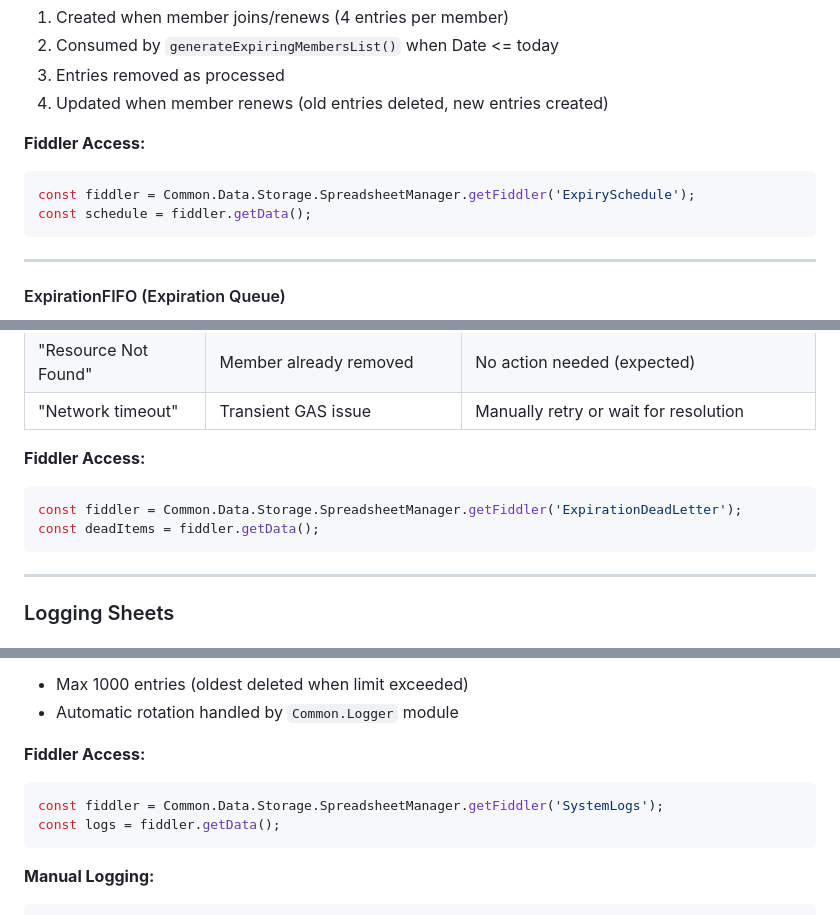
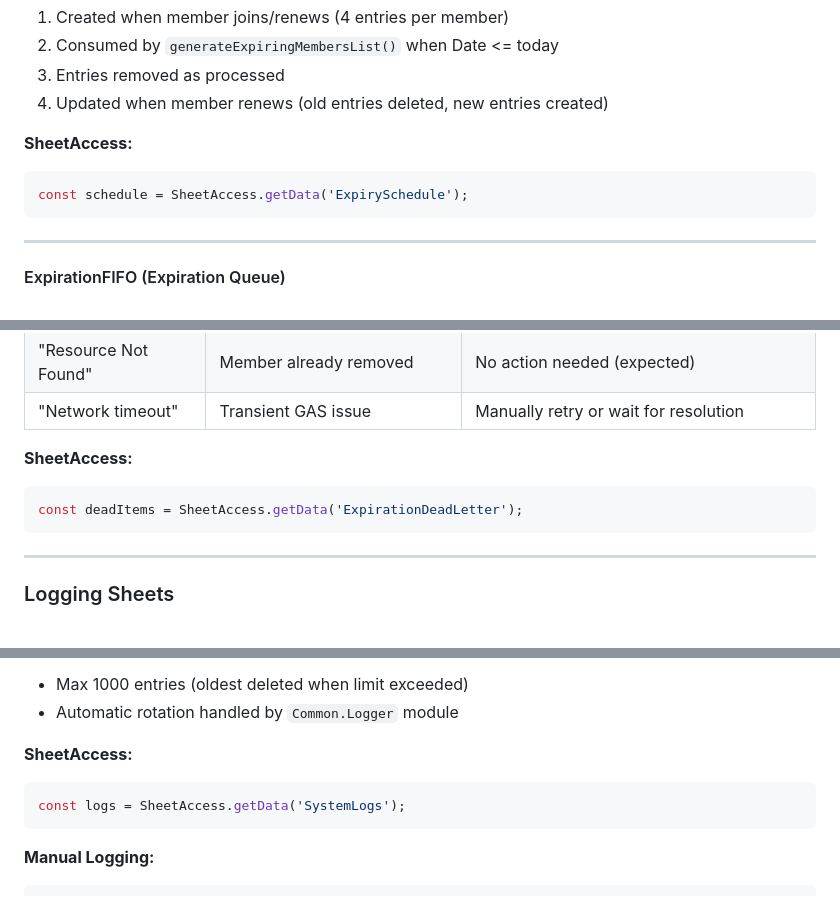
Before and after one commit to TobyHFerguson/SCCCCMembershipManagement, a Markdown page: docs/SYSTEM_OPERATORS_MANUAL.md, 3 parts joined by grey strips. Rendered like a GitHub page.

````diff
--- a/docs/SYSTEM_OPERATORS_MANUAL.md
+++ b/docs/SYSTEM_OPERATORS_MANUAL.md
@@ -159,10 +158,9 @@ interface ExpirySchedule {
 3. Entries removed as processed
 4. Updated when member renews (old entries deleted, new entries created)
 
-**Fiddler Access:**
-```javascript
-const fiddler = Common.Data.Storage.SpreadsheetManager.getFiddler('ExpirySchedule');
-const schedule = fiddler.getData();
+**SheetAccess:**
+```javascript
+const schedule = SheetAccess.getData('ExpirySchedule');
 ```
 
 ---
@@ -235,10 +232,9 @@ const queue = fiddler.getData();
 | "Resource Not Found" | Member already removed | No action needed (expected) |
 | "Network timeout" | Transient GAS issue | Manually retry or wait for resolution |
 
-**Fiddler Access:**
-```javascript
-const fiddler = Common.Data.Storage.SpreadsheetManager.getFiddler('ExpirationDeadLetter');
-const deadItems = fiddler.getData();
+**SheetAccess:**
+```javascript
+const deadItems = SheetAccess.getData('ExpirationDeadLetter');
 ```
 
 ---
@@ -272,10 +268,9 @@ interface SystemLogEntry {
 - Max 1000 entries (oldest deleted when limit exceeded)
 - Automatic rotation handled by `Common.Logger` module
 
-**Fiddler Access:**
-```javascript
-const fiddler = Common.Data.Storage.SpreadsheetManager.getFiddler('SystemLogs');
-const logs = fiddler.getData();
+**SheetAccess:**
+```javascript
+const logs = SheetAccess.getData('SystemLogs');
 ```
 
 **Manual Logging:**
````
Also changed, not shown: other parts of docs/SYSTEM_OPERATORS_MANUAL.md (+24 -23 lines), docs/FIDDLER_REMOVAL_NOTES.md (added, +138 -0 lines).
